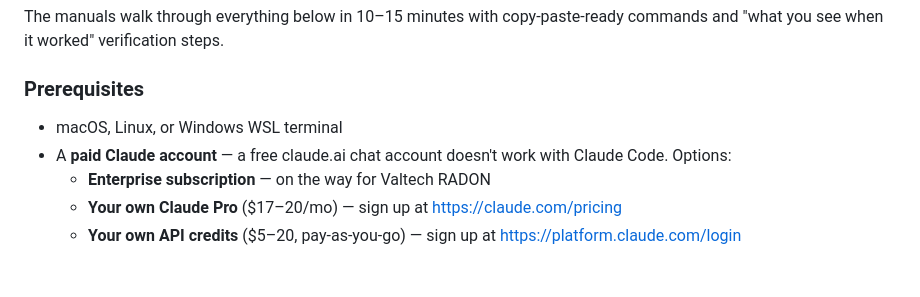
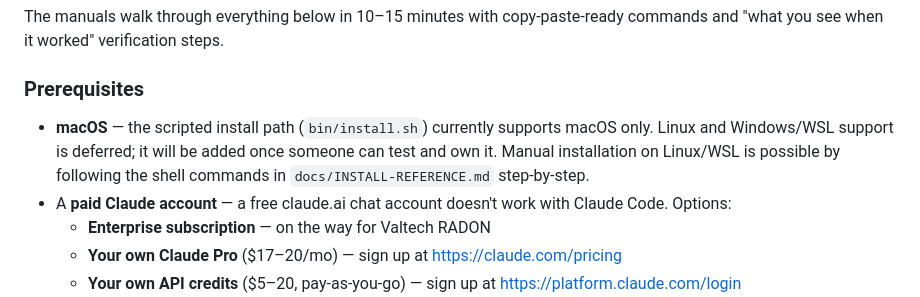
Before and after one commit to niklazhallberg/valtech-radon-lens-studio-skill, a Markdown page: README.md, the part around the change. Drawn GitHub-style; blank space fills up the shorter version.

```diff
--- a/README.md
+++ b/README.md
@@ -56,7 +56,7 @@ The manuals walk through everything below in 10–15 minutes with copy-paste-rea
 
 ### Prerequisites
 
-- macOS, Linux, or Windows WSL terminal
+- **macOS** — the scripted install path (`bin/install.sh`) currently supports macOS only. Linux and Windows/WSL support is deferred; it will be added once someone can test and own it. Manual installation on Linux/WSL is possible by following the shell commands in `docs/INSTALL-REFERENCE.md` step-by-step.
 - A **paid Claude account** — a free claude.ai chat account doesn't work with Claude Code. Options:
   - **Enterprise subscription** — on the way for Valtech RADON
   - **Your own Claude Pro** ($17–20/mo) — sign up at https://claude.com/pricing
```
Also changed, not shown: docs/INSTALL-REFERENCE.md (+1 -1 lines).
